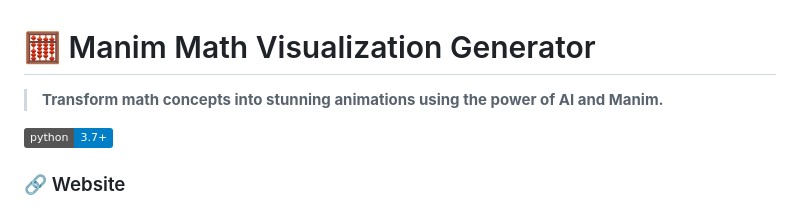
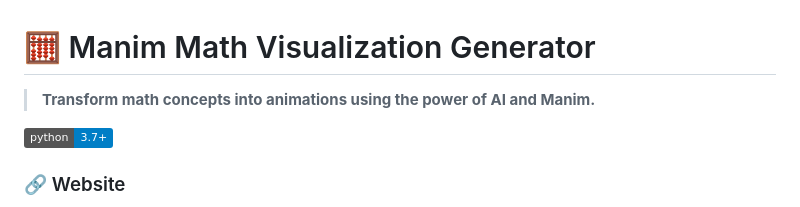
Before and after one commit to jithurx/AniMath, a Markdown page: README.md, the part around the change. Drawn GitHub-style; badges without logos.

```diff
--- a/README.md
+++ b/README.md
@@ -1,6 +1,6 @@
 # 🧮 Manim Math Visualization Generator
 
-> **Transform math concepts into stunning animations using the power of AI and Manim.**
+> **Transform math concepts into animations using the power of AI and Manim.**
 
 ![Python Version](https://img.shields.io/badge/python-3.7+-blue.svg)
 
```
